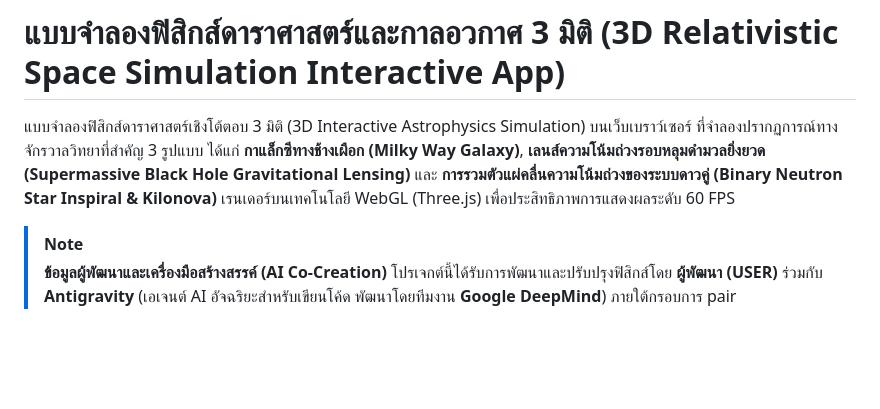
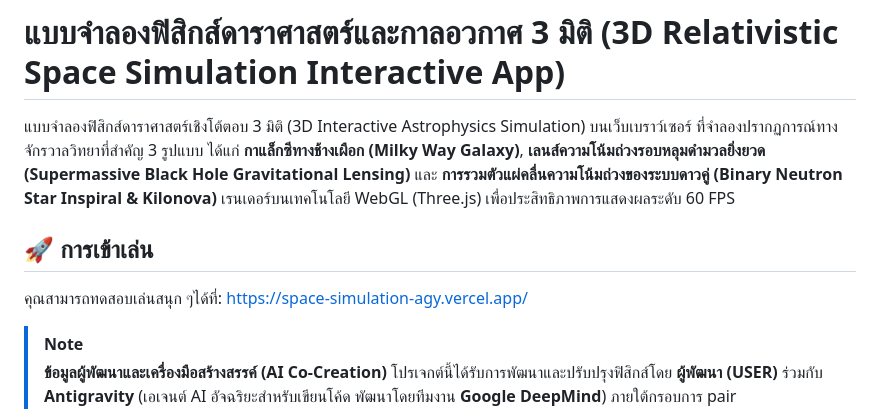
Before and after one commit to ToN1500/space-simulation, a Markdown page: README.md, the part around the change. Drawn GitHub-style; blank space fills up the shorter version.

Commit message:
Add gameplay access and developer info sections
Added a section for gameplay access and developer information.

```diff
--- a/README.md
+++ b/README.md
@@ -1,6 +1,10 @@
 # แบบจำลองฟิสิกส์ดาราศาสตร์และกาลอวกาศ 3 มิติ (3D Relativistic Space Simulation Interactive App)
 
 แบบจำลองฟิสิกส์ดาราศาสตร์เชิงโต้ตอบ 3 มิติ (3D Interactive Astrophysics Simulation) บนเว็บเบราว์เซอร์ ที่จำลองปรากฏการณ์ทางจักรวาลวิทยาที่สำคัญ 3 รูปแบบ ได้แก่ **กาแล็กซีทางช้างเผือก (Milky Way Galaxy)**, **เลนส์ความโน้มถ่วงรอบหลุมดำมวลยิ่งยวด (Supermassive Black Hole Gravitational Lensing)** และ **การรวมตัวแผ่คลื่นความโน้มถ่วงของระบบดาวคู่ (Binary Neutron Star Inspiral & Kilonova)** เรนเดอร์บนเทคโนโลยี WebGL (Three.js) เพื่อประสิทธิภาพการแสดงผลระดับ 60 FPS
+
+## 🚀 การเข้าเล่น
+
+คุณสามารถทดสอบเล่นสนุก ๆได้ที่: [https://space-simulation-agy.vercel.app/](https://space-simulation-agy.vercel.app/)
 
 > [!NOTE]
 > **ข้อมูลผู้พัฒนาและเครื่องมือสร้างสรรค์ (AI Co-Creation)**
```
